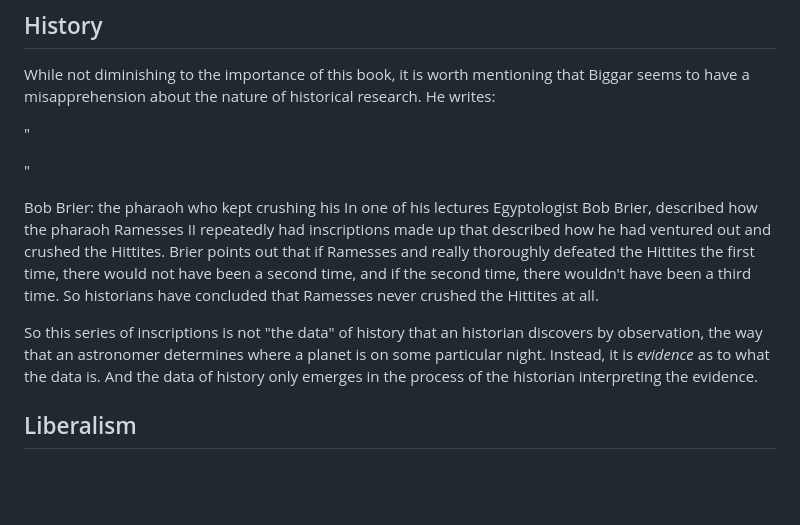
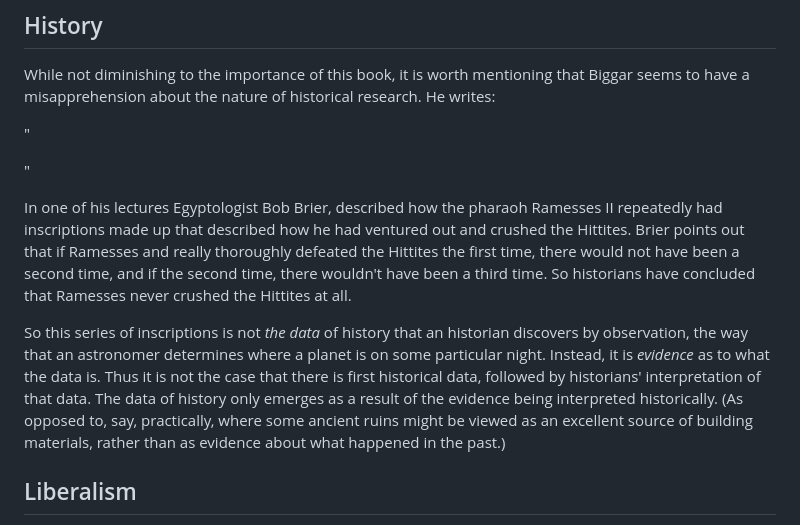
Before and after one commit to gcallah/BookReviews, a Markdown page: biggar.md, the part around the change. Drawn GitHub-style; blank space fills up the shorter version.

Commit message:
More Biggar.

```diff
--- a/biggar.md
+++ b/biggar.md
@@ -227,14 +227,23 @@ research. He writes:
 
 "
 
+In one of his lectures Egyptologist Bob Brier, described how the pharaoh
+Ramesses II repeatedly had inscriptions made up that described how he had
+ventured out and crushed the Hittites. Brier points out that if Ramesses and
+really thoroughly defeated the Hittites the first time, there would not have
+been a second time, and if the second time, there wouldn't have been a third
+time. So historians have concluded that Ramesses never crushed the Hittites at
+all.
 
-
-
-
-Bob Brier: the pharaoh who kept crushing his In one of his lectures Egyptologist Bob Brier, described how the pharaoh Ramesses II repeatedly had inscriptions made up that described how he had ventured out and crushed the Hittites. Brier points out that if Ramesses and really thoroughly defeated the Hittites the first time, there would not have been a second time, and if the second time, there wouldn't have been a third time. So historians have concluded that Ramesses never crushed the Hittites at all.
-
-So this series of inscriptions is not "the data" of history that an historian discovers by observation, the way that an astronomer determines where a planet is on some particular night. Instead, it is *evidence* as to what the data is. And the data of history only emerges in the process of the historian interpreting the evidence.
-
+So this series of inscriptions is not *the data* of history that an historian
+discovers by observation, the way that an astronomer determines where a planet
+is on some particular night. Instead, it is *evidence* as to what the data is.
+Thus it is not the case that there is first historical
+data, followed by historians' interpretation of that data. The data of history
+only emerges as a result of the evidence being interpreted historically. (As
+opposed to, say, practically, where some ancient ruins might be viewed as an
+excellent source of building materials, rather than as evidence about what
+happened in the past.)
 
 
 
```
